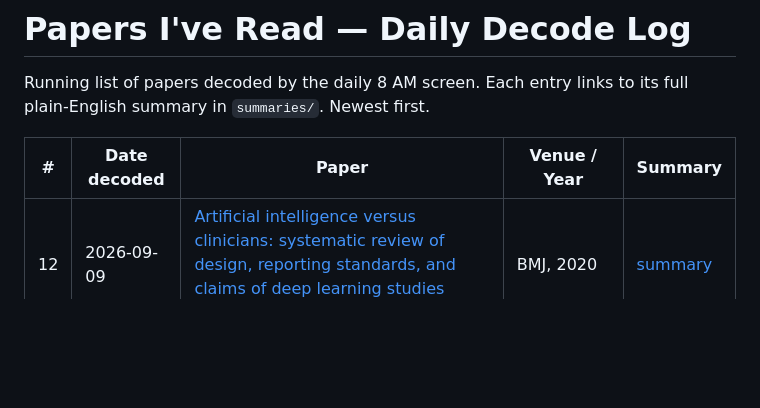
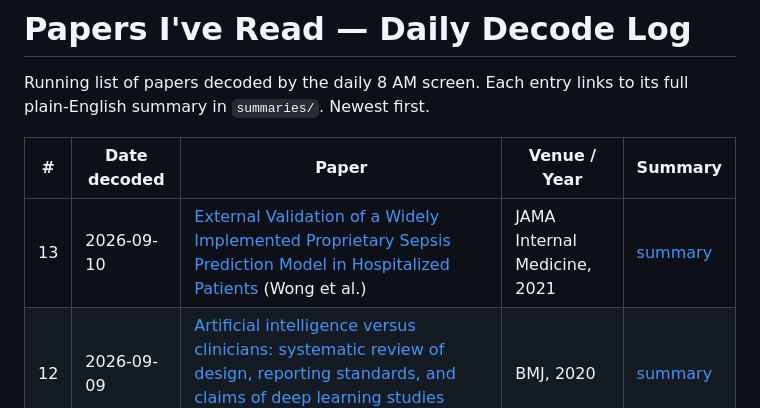
Before and after one commit to eshin01/Academic-Paper-Decoder, a Markdown page: reading-list/index.md, the part around the change. GitHub-like rendering; blank space fills up the shorter version.

```diff
--- a/reading-list/index.md
+++ b/reading-list/index.md
@@ -5,6 +5,7 @@ its full plain-English summary in `summaries/`. Newest first.
 
 | # | Date decoded | Paper | Venue / Year | Summary |
 |---|---|---|---|---|
+| 13 | 2026-09-10 | [External Validation of a Widely Implemented Proprietary Sepsis Prediction Model in Hospitalized Patients](https://doi.org/10.1001/jamainternmed.2021.2626) (Wong et al.) | JAMA Internal Medicine, 2021 | [summary](summaries/2026-09-10-wong-epic-sepsis-model-external-validation.md) |
 | 12 | 2026-09-09 | [Artificial intelligence versus clinicians: systematic review of design, reporting standards, and claims of deep learning studies](https://doi.org/10.1136/bmj.m689) (Nagendran et al.) | BMJ, 2020 | [summary](summaries/2026-09-09-nagendran-ai-versus-clinicians-bmj-review.md) |
 | 11 | 2026-09-08 | [A comparison of deep learning performance against health-care professionals in detecting diseases from medical imaging: a systematic review and meta-analysis](https://doi.org/10.1016/S2589-7500(19)30123-2) (Liu et al.) | Lancet Digital Health, 2019 | [summary](summaries/2026-09-08-liu-deep-learning-vs-clinicians-meta-analysis.md) |
 | 10 | 2026-09-07 | [International evaluation of an AI system for breast cancer screening](https://doi.org/10.1038/s41586-019-1799-6) (McKinney et al.) | Nature, 2020 | [summary](summaries/2026-09-07-mckinney-breast-cancer-screening-ai.md) |
```
Also changed, not shown: reading-list/queue.md (+1 -1 lines), reading-list/summaries/2026-09-10-wong-epic-sepsis-model-external-validation.md (added, +106 -0 lines).
